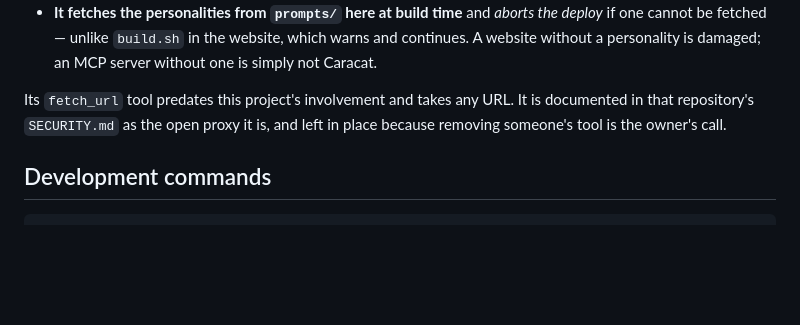
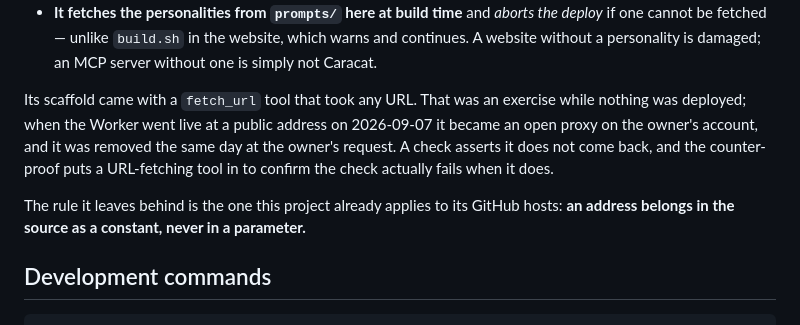
Before and after one commit to Pheonix-Studio-cat/training-and-devoloping-caracat-code, a Markdown page: CLAUDE.md, the part around the change. GitHub-like rendering; blank space fills up the shorter version.

Commit message:
fetch_url ist weg, CLAUDE.md sagte noch es bleibe
Die Betriebsanleitung beschrieb das Werkzeug als stehengelassen, weil das
Entfernen fremder Werkzeuge dem Eigentümer zusteht. Er hat es entfernen lassen,
kaum dass der Worker unter einer öffentlichen Adresse erreichbar war -- ab da
war es ein offener Proxy auf seinem Konto.

Der Satz stimmte einen Tag lang. Eine nächste Sitzung hätte ihn gelesen und
angenommen, das Werkzeug sei noch da.

Was bleibt, ist die Regel dahinter, und die steht jetzt ausdrücklich da: eine
Adresse gehört als Konstante in den Code, nie in einen Parameter. Dieselbe, die
für die GitHub-Hosts gilt.

Co-Authored-By: Claude Opus 5 <noreply@anthropic.com>
Claude-Session: https://claude.ai/code/session_01BkzPiN2ER4FpNEQvhoePmL

```diff
--- a/CLAUDE.md
+++ b/CLAUDE.md
@@ -369,9 +369,16 @@ Two things about it differ from everything else and are easy to get wrong:
   website, which warns and continues. A website without a personality is
   damaged; an MCP server without one is simply not Caracat.
 
-Its `fetch_url` tool predates this project's involvement and takes any URL. It
-is documented in that repository's `SECURITY.md` as the open proxy it is, and
-left in place because removing someone's tool is the owner's call.
+Its scaffold came with a `fetch_url` tool that took any URL. That was an
+exercise while nothing was deployed; when the Worker went live at a public
+address on 2026-09-07 it became an open proxy on the owner's account, and it
+was removed the same day at the owner's request. A check asserts it does not
+come back, and the counter-proof puts a URL-fetching tool in to confirm the
+check actually fails when it does.
+
+The rule it leaves behind is the one this project already applies to its GitHub
+hosts: **an address belongs in the source as a constant, never in a
+parameter.**
 
 ## Development commands
 
```
